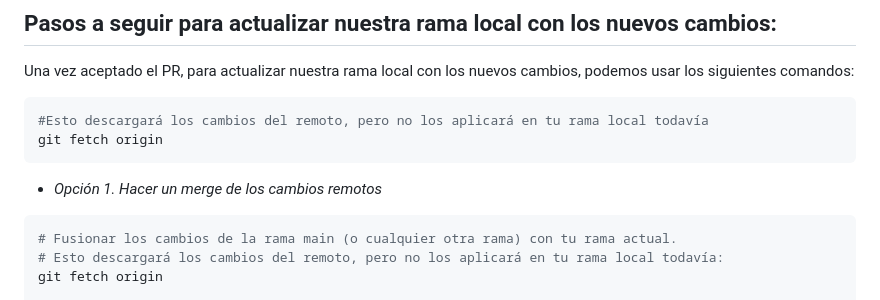
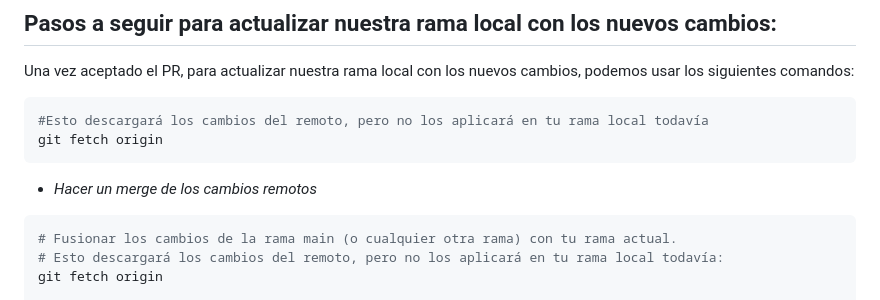
Before and after one commit to PabloSanchez87/AdoptaUnJunior_BackEnd, a Markdown page: README.md, the part around the change. Rendered like a GitHub page.

Commit message:
Errata readme

````diff
--- a/README.md
+++ b/README.md
@@ -225,7 +225,7 @@ Una vez aceptado el PR, para actualizar nuestra rama local con los nuevos cambio
 git fetch origin
 ```
 
-- *Opción 1. Hacer un merge de los cambios remotos*
+- *Hacer un merge de los cambios remotos*
 ```sh
 # Fusionar los cambios de la rama main (o cualquier otra rama) con tu rama actual.
 # Esto descargará los cambios del remoto, pero no los aplicará en tu rama local todavía:
````
